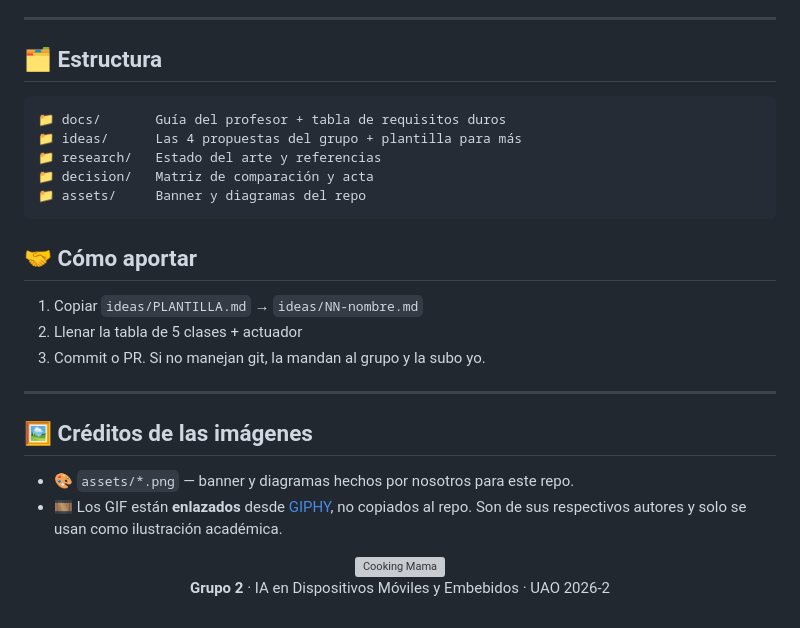
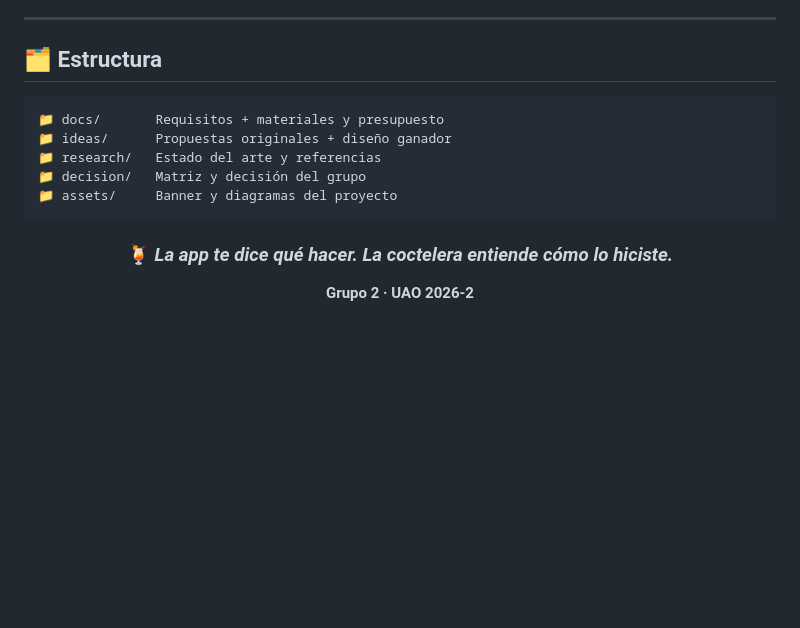
Before and after one commit to caesar-dat-com/miniproyecto1-tinyml, a Markdown page: README.md, the part around one of its changes. GitHub-like rendering; blank space fills up the shorter version; grey boxes are pictures that could not be loaded.

````diff
--- a/README.md
+++ b/README.md
@@ -116,32 +173,18 @@ Resumen en [`research/estado-del-arte.md`](research/estado-del-arte.md). Lo cort
 
 ## 🗂️ Estructura
 
+```text
+📁 docs/       Requisitos + materiales y presupuesto
+📁 ideas/      Propuestas originales + diseño ganador
+📁 research/   Estado del arte y referencias
+📁 decision/   Matriz y decisión del grupo
+📁 assets/     Banner y diagramas del proyecto
 ```
-📁 docs/       Guía del profesor + tabla de requisitos duros
-📁 ideas/      Las 4 propuestas del grupo + plantilla para más
-📁 research/   Estado del arte y referencias
-📁 decision/   Matriz de comparación y acta
-📁 assets/     Banner y diagramas del repo
-```
-
-## 🤝 Cómo aportar
-
-1. Copiar `ideas/PLANTILLA.md` → `ideas/NN-nombre.md`
-2. Llenar la tabla de 5 clases + actuador
-3. Commit o PR. Si no manejan git, la mandan al grupo y la subo yo.
-
----
-
-## 🖼️ Créditos de las imágenes
-
-- 🎨 `assets/*.png` — banner y diagramas hechos por nosotros para este repo.
-- 🎞️ Los GIF están **enlazados** desde [GIPHY](https://giphy.com), no copiados al repo.
-  Son de sus respectivos autores y solo se usan como ilustración académica.
 
 <div align="center">
 
-<img src="https://media.giphy.com/media/skvQrdVxwT3cA/giphy.gif" height="130" alt="Cooking Mama">
+### 🍹 *La app te dice qué hacer. La coctelera entiende cómo lo hiciste.*
 
-**Grupo 2** · IA en Dispositivos Móviles y Embebidos · UAO 2026-2
+**Grupo 2 · UAO 2026-2**
 
 </div>
````
Also changed, not shown: other parts of README.md (+121 -64 lines).
